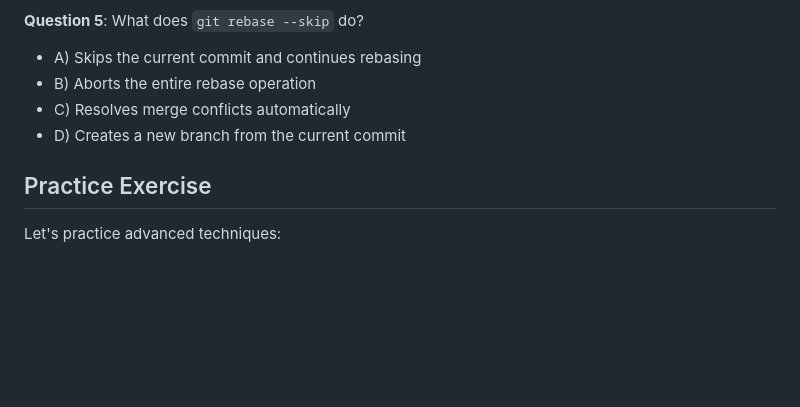
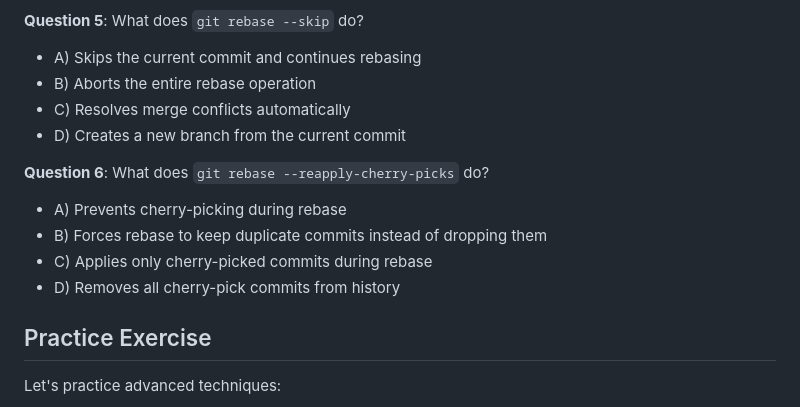
Before and after one commit to JexVexHex/git_tiny_tutorial, a Markdown page: tutorial/05-advanced-techniques.md, the part around the change printed below. Drawn GitHub-style; blank space fills up the shorter version.

```diff
--- a/tutorial/05-advanced-techniques.md
+++ b/tutorial/05-advanced-techniques.md
@@ -285,6 +305,12 @@ git config --global alias.lg "log --color --graph --pretty=format:'%Cred%h%Crese
 - C) Resolves merge conflicts automatically
 - D) Creates a new branch from the current commit
 
+**Question 6**: What does `git rebase --reapply-cherry-picks` do?
+- A) Prevents cherry-picking during rebase
+- B) Forces rebase to keep duplicate commits instead of dropping them
+- C) Applies only cherry-picked commits during rebase
+- D) Removes all cherry-pick commits from history
+
 ## Practice Exercise
 
 Let's practice advanced techniques:
```
Also changed, not shown: other parts of tutorial/05-advanced-techniques.md (+46 -0 lines).
